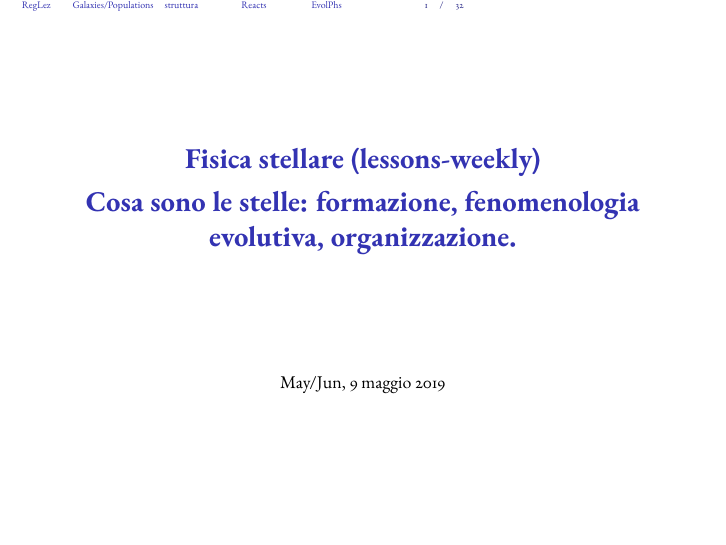
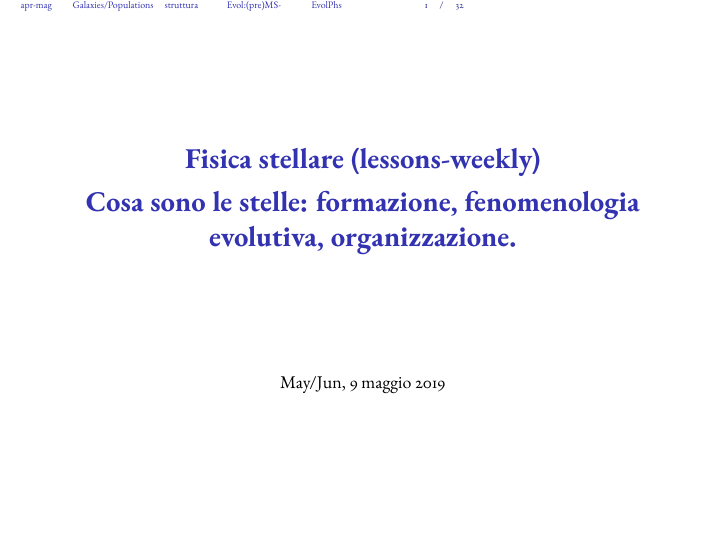
Before and after one commit to Pippetta87/Fisica-stellare-Beamer-, LaTeX slides (main.tex, which reads beamersetup.sty): page 1 of 32. Compiled offline with pdfLaTeX.

Commit message:
fixing beamersetup

```diff
--- a/beamersetup.sty
+++ b/beamersetup.sty
@@ -35,6 +35,10 @@
 %\usetheme{Singapore}
 %\usetheme{Szeged}
 %\usetheme{Warsaw}
+
+\makeatletter%%see https://tex.stackexchange.com/questions/411987/how-to-fix-hypertargets-directing-links-to-the-line-after-the-target-it-looks-l
+ \newcommand{\linkdest}[1]{\Hy@raisedlink{\hypertarget{#1}{}}}
+\makeatother
 
 \hypersetup{pdfpagemode=FullScreen}
 
@@ -107,7 +111,7 @@
     \leavevmode%
     \hbox{%Refintro
 \begin{beamercolorbox}[wd=.1\paperwidth,ht=2.25ex,dp=1ex,center]{author in head/foot}%
-            \hyperlink{part:reg}{RegLez}
+            \hyperlink{part:reg}{RegLez}:\hyperlink{febbraio}{feb}-\hyperlink{marzo}{mar}-\hyperlink{aprile}{apr}-\hyperlink{maggio}{mag}
         \end{beamercolorbox}%
 
  \begin{beamercolorbox}[wd=.1\paperwidth,ht=2.25ex,dp=1ex,center]{author in head/foot}%refs Part 1
@@ -119,7 +123,7 @@
         \end{beamercolorbox}%Equazioni struttura stellare
 
 \begin{beamercolorbox}[wd=.1\paperwidth,ht=2.25ex,dp=1ex,center]{author in head/foot}%refs Part 3
-            \hyperlink{part:reactions}{Reacts}
+            \hyperlink{evolution}{Evol}:\hyperlink{part:reactions}{(pre)MS}-
         \end{beamercolorbox}%Equazioni struttura stellare
 
 \begin{beamercolorbox}[wd=.1\paperwidth,ht=2.25ex,dp=1ex,center]{author in head/foot}%refs Part 1
@@ -136,5 +140,6 @@
     \makeatother
 
 %%Display section subsection (title page) at beginning section subsection
+\AtBeginSection{\frame{\partpage}}
 \AtBeginSection{\frame{\sectionpage}}
 \AtBeginSubsection{\frame{\subsectionpage}}
```
Also changed, not shown: intro.tex (+5 -1 lines).
